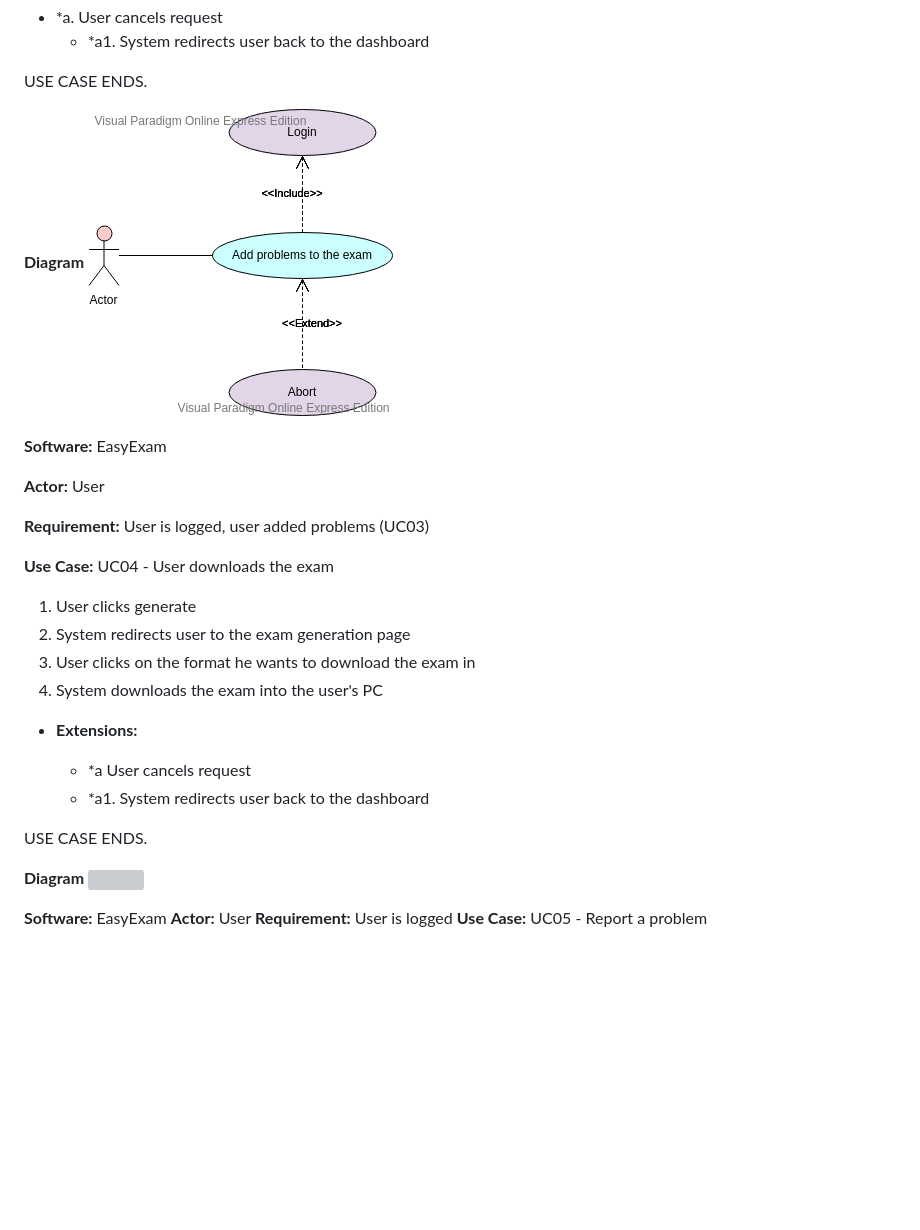
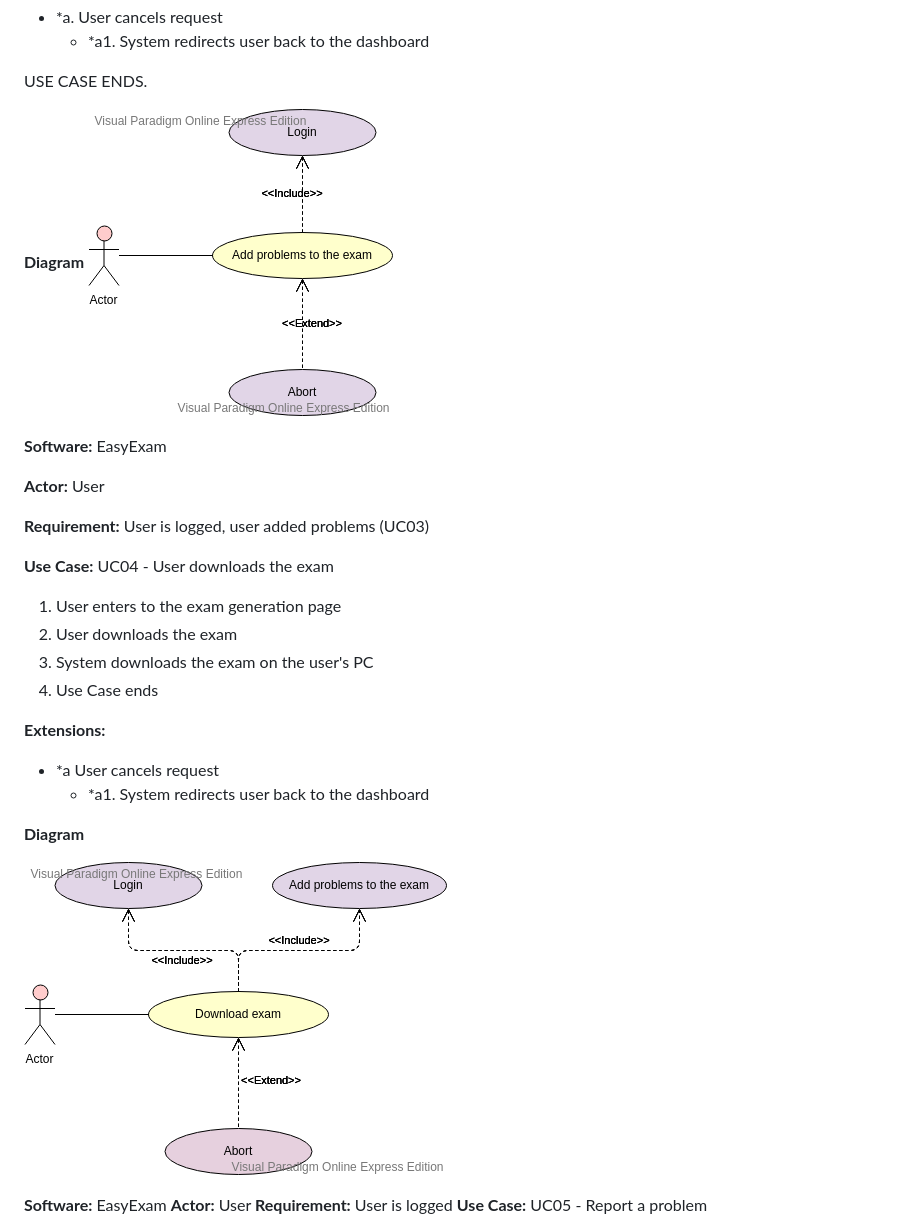
Before and after one commit to utec-cs2901-2019-2/easy-exam-grupo-ii, a Markdown page: Documentation/User_Guide/UserGuide.md, the part around the change. GitHub-like rendering; pictures changed too: Documentation/User_Guide/images/UC03.png, Documentation/User_Guide/images/UC04.png (added); blank space fills up the shorter version; grey boxes are pictures that could not be loaded.

Commit message:
User guide fixes - Fourth use case

```diff
--- a/Documentation/User_Guide/UserGuide.md
+++ b/Documentation/User_Guide/UserGuide.md
@@ -201,23 +201,19 @@ USE CASE ENDS.
 
 **Use Case:** UC04 - User downloads the exam
 
-1. User clicks generate
-2. System redirects user to the exam generation page
-3. User clicks on the format he wants to download the exam in
-4. System downloads the exam into the user's PC
+1. User enters to the exam generation page
+2. User downloads the exam
+3. System downloads the exam on the user's PC
+4. Use Case ends
 
-- **Extensions:**
+**Extensions:**
 
-  - *a User cancels request
+- *a User cancels request
   - *a1. System redirects user back to the dashboard
 
-USE CASE ENDS.
+**Diagram**
 
-
-  **Diagram**
-  ![](images/uc04.png)
-
-
+  ![](images/UC04.png)
 
 **Software:** EasyExam
 **Actor:** User
```
Also changed, not shown: Documentation/User_Guide/images/uc04-1.png (deleted), 2 other files.
